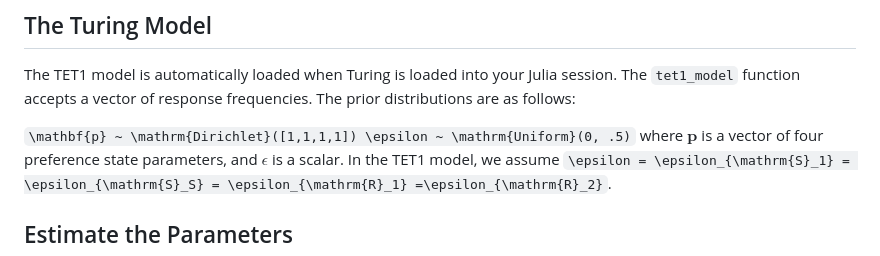
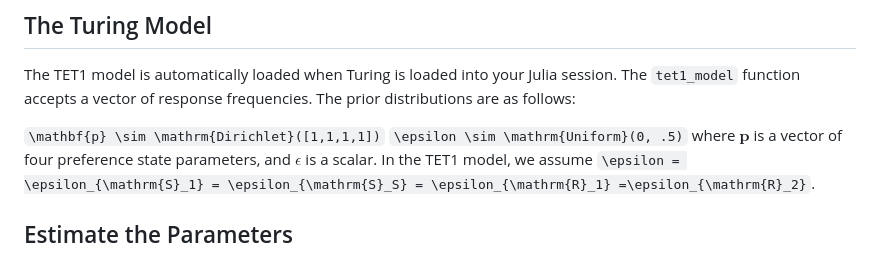
Before and after one commit to itsdfish/TrueAndErrorModels.jl, a Markdown page: docs/src/parameter_estimation.md, the part around the change. GitHub-like rendering.

Commit message:
fix prior dist in docs

```diff
--- a/docs/src/parameter_estimation.md
+++ b/docs/src/parameter_estimation.md
@@ -67,8 +67,10 @@ where $\mathcal{R}$ and $\mathcal{S}$ correspond to risky and safe options, resp
 The TET1 model is automatically loaded when Turing is loaded into your Julia session. The `tet1_model` function accepts a vector of response frequencies. The prior distributions are as follows:
 
 ``
-\mathbf{p} ~ \mathrm{Dirichlet}([1,1,1,1])
-\epsilon ~ \mathrm{Uniform}(0, .5)
+\mathbf{p} \sim \mathrm{Dirichlet}([1,1,1,1])
+``
+``
+\epsilon \sim \mathrm{Uniform}(0, .5)
 ``
 where $\mathbf{p}$ is a vector of four preference state parameters, and $\epsilon$ is a scalar. In the TET1 model, we assume ``\epsilon = \epsilon_{\mathrm{S}_1} = \epsilon_{\mathrm{S}_S} = \epsilon_{\mathrm{R}_1} =\epsilon_{\mathrm{R}_2}``.
 
```
